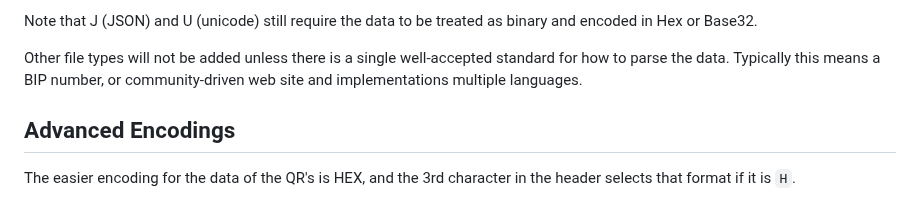
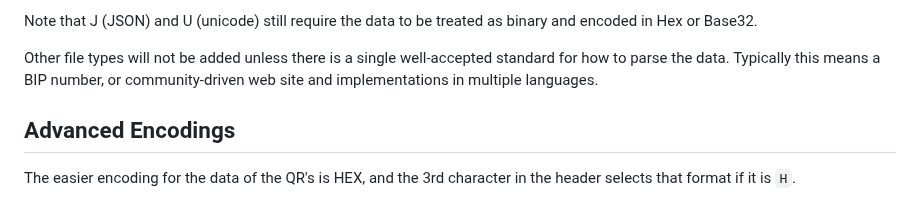
Before and after one commit to coinkite/BBQr, a Markdown page: BBQr.md, the part around the change. Drawn GitHub-style.

Commit message:
missed word

```diff
--- a/BBQr.md
+++ b/BBQr.md
@@ -221,7 +221,7 @@ treated as binary and encoded in Hex or Base32.
 Other file types will not be added unless there is a single
 well-accepted standard for how to parse the data. Typically this
 means a BIP number, or community-driven web site and implementations
-multiple languages.
+in multiple languages.
 
 ## Advanced Encodings
 
```
